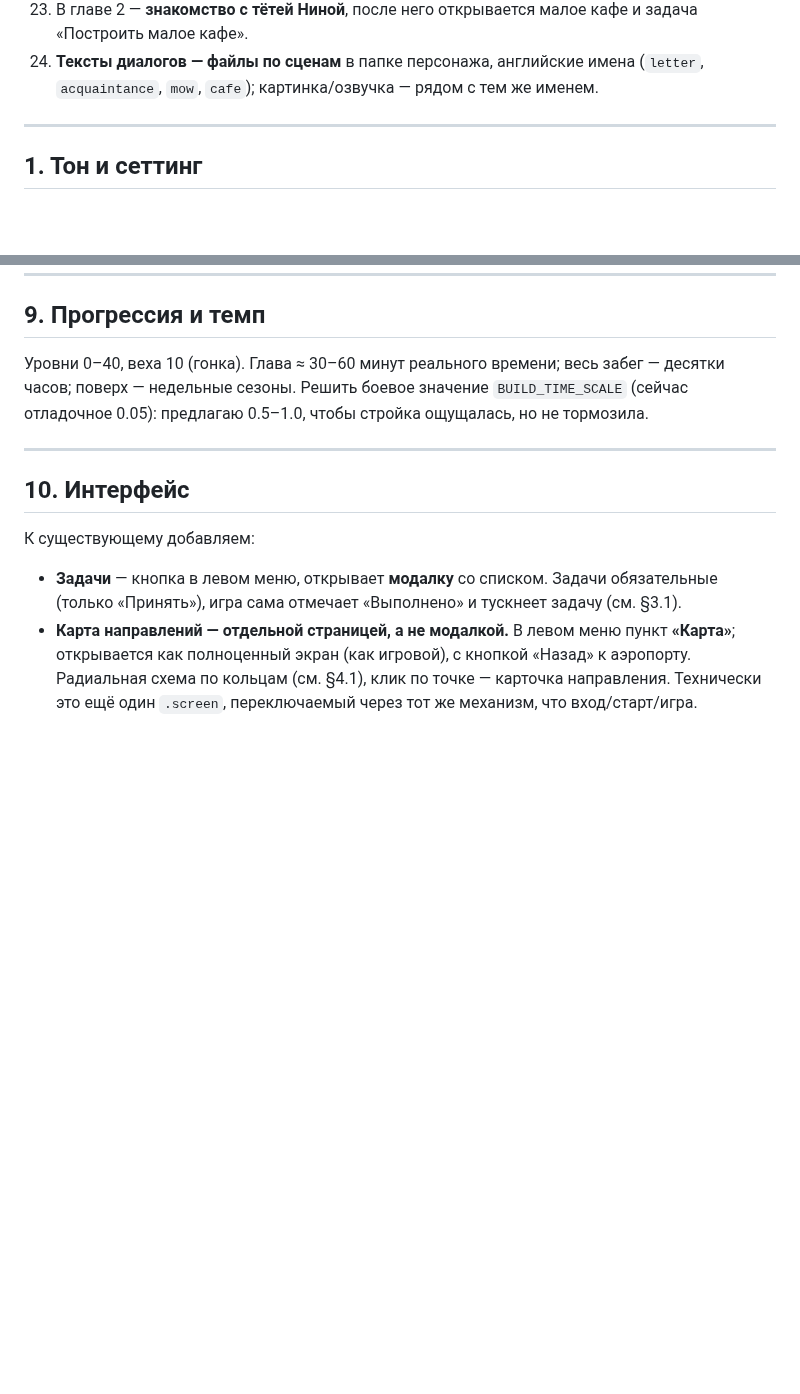
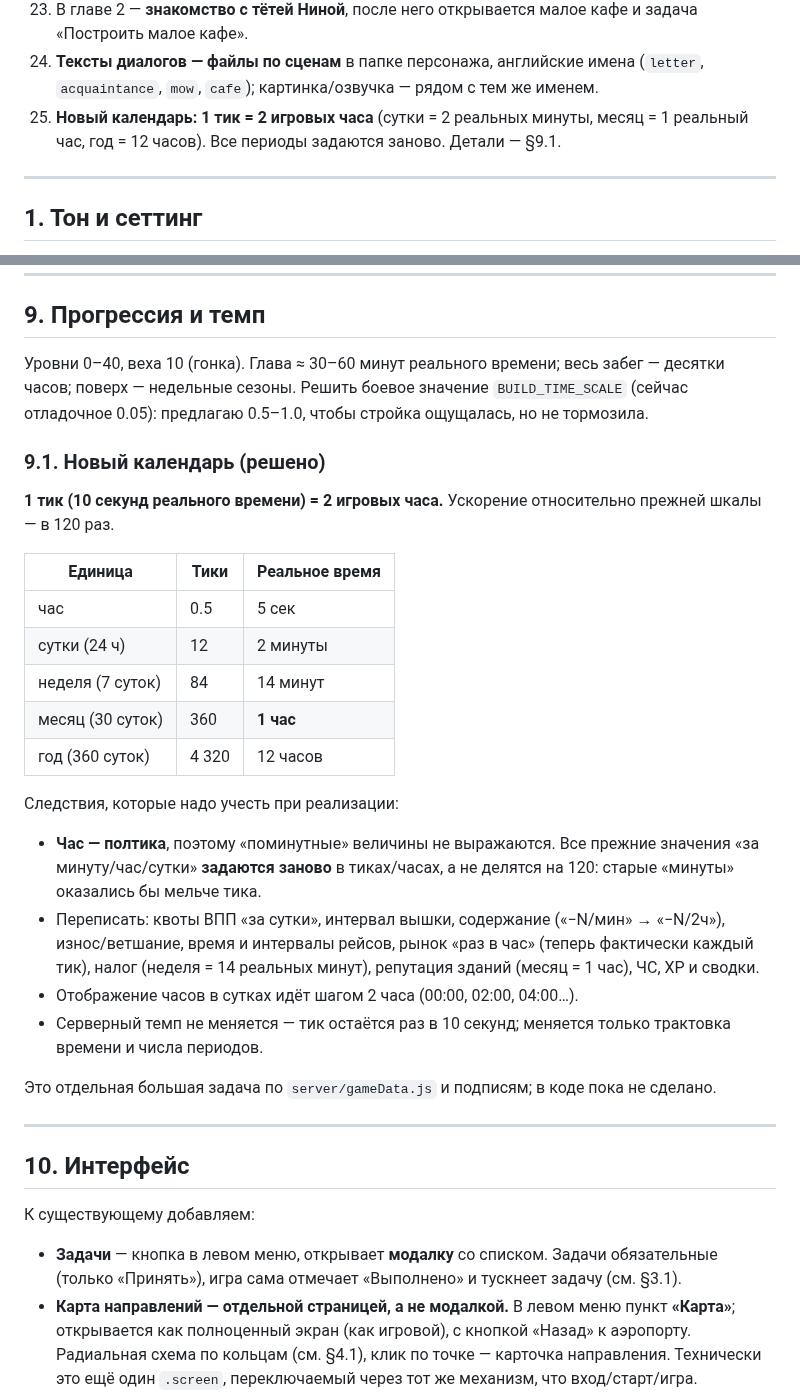
Before and after one commit to souljourneyair/Soul-journey, a Markdown page: docs/SCENARIO.md, 2 parts joined by grey strips. GitHub-like rendering; blank space fills up the shorter version.

Commit message:
Сценарий: новый календарь (1 тик = 2 игровых часа); TODO на пересчёт периодов

```diff
--- a/docs/SCENARIO.md
+++ b/docs/SCENARIO.md
@@ -49,6 +49,9 @@
 24. **Тексты диалогов — файлы по сценам** в папке персонажа, английские имена
     (`letter`, `acquaintance`, `mow`, `cafe`); картинка/озвучка — рядом с тем же
     именем.
+25. **Новый календарь: 1 тик = 2 игровых часа** (сутки = 2 реальных минуты,
+    месяц = 1 реальный час, год = 12 часов). Все периоды задаются заново.
+    Детали — §9.1.
 
 ---
 
@@ -481,6 +484,35 @@ characters/nina/  portrait.*, acquaintance.txt
 `BUILD_TIME_SCALE` (сейчас отладочное 0.05): предлагаю 0.5–1.0, чтобы стройка
 ощущалась, но не тормозила.
 
+### 9.1. Новый календарь (решено)
+
+**1 тик (10 секунд реального времени) = 2 игровых часа.** Ускорение относительно
+прежней шкалы — в 120 раз.
+
+| Единица | Тики | Реальное время |
+|---|---|---|
+| час | 0.5 | 5 сек |
+| сутки (24 ч) | 12 | 2 минуты |
+| неделя (7 суток) | 84 | 14 минут |
+| месяц (30 суток) | 360 | **1 час** |
+| год (360 суток) | 4 320 | 12 часов |
+
+Следствия, которые надо учесть при реализации:
+
+- **Час — полтика**, поэтому «поминутные» величины не выражаются. Все прежние
+  значения «за минуту/час/сутки» **задаются заново** в тиках/часах, а не
+  делятся на 120: старые «минуты» оказались бы мельче тика.
+- Переписать: квоты ВПП «за сутки», интервал вышки, содержание («−N/мин» →
+  «−N/2ч»), износ/ветшание, время и интервалы рейсов, рынок «раз в час» (теперь
+  фактически каждый тик), налог (неделя = 14 реальных минут), репутация зданий
+  (месяц = 1 час), ЧС, XP и сводки.
+- Отображение часов в сутках идёт шагом 2 часа (00:00, 02:00, 04:00…).
+- Серверный темп не меняется — тик остаётся раз в 10 секунд; меняется только
+  трактовка времени и числа периодов.
+
+Это отдельная большая задача по `server/gameData.js` и подписям; в коде пока не
+сделано.
+
 ---
 
 ## 10. Интерфейс
```
Also changed, not shown: docs/TODO.md (+4 -0 lines).
